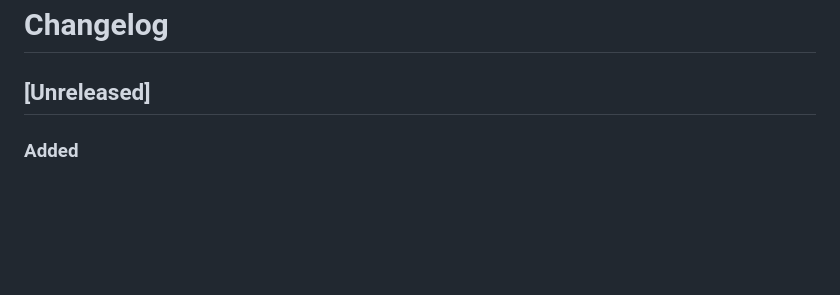
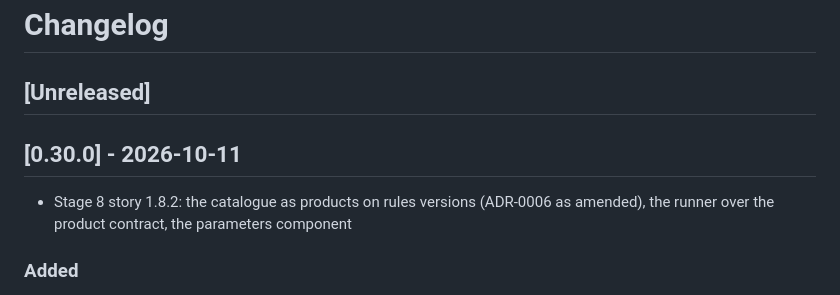
Before and after one commit to drummonds/gobank, a Markdown page: CHANGELOG.md, the part around the change. Drawn GitHub-style; blank space fills up the shorter version.

Commit message:
Update CHANGELOG for v0.30.0

```diff
--- a/CHANGELOG.md
+++ b/CHANGELOG.md
@@ -1,6 +1,10 @@
 # Changelog
 
 ## [Unreleased]
+
+## [0.30.0] - 2026-10-11
+
+ - Stage 8 story 1.8.2: the catalogue as products on rules versions (ADR-0006 as amended), the runner over the product contract, the parameters component
 
 ### Added
 - Stage 8 story 1.8.2: the catalogue and the runner (ADR-0006 as
```
